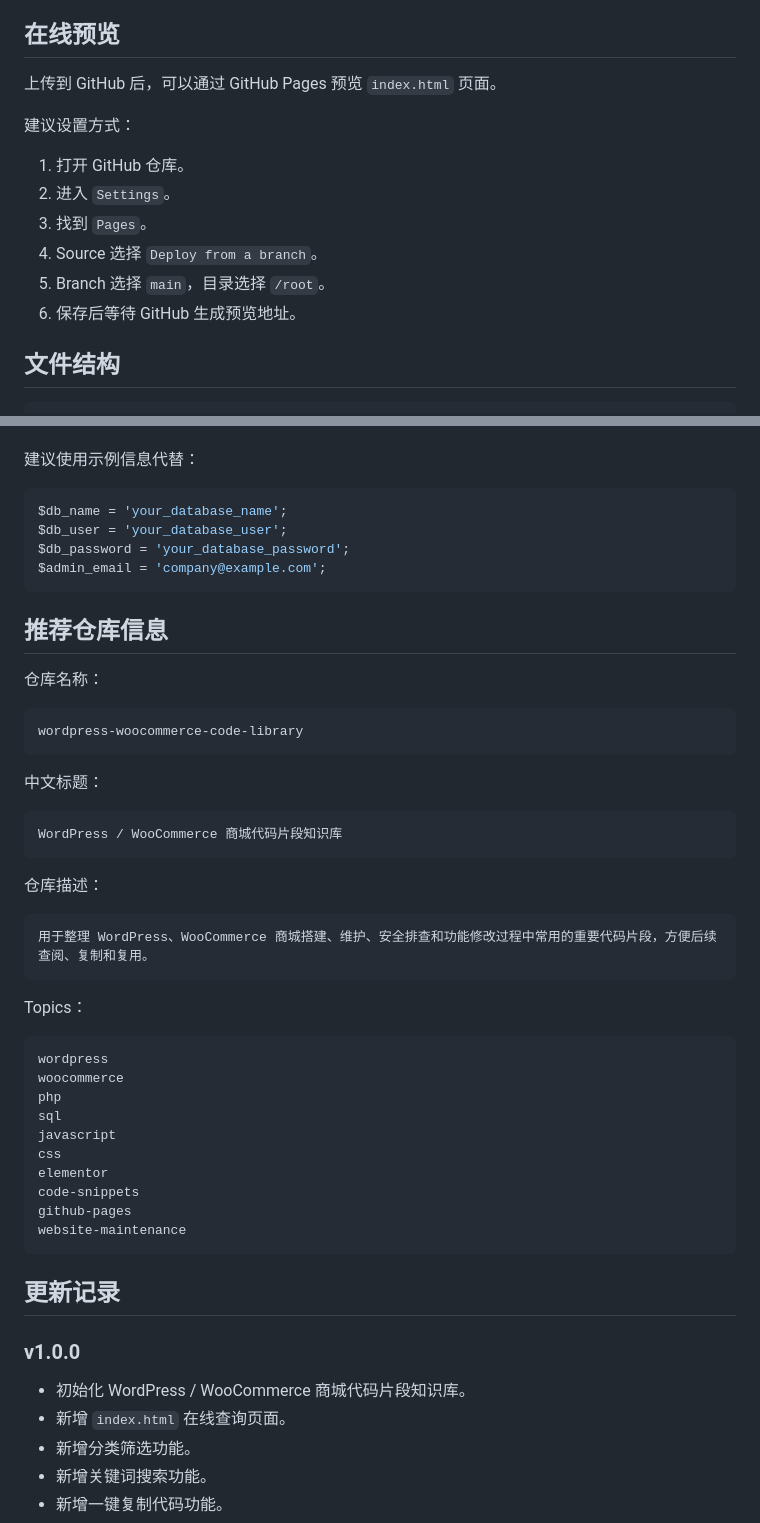
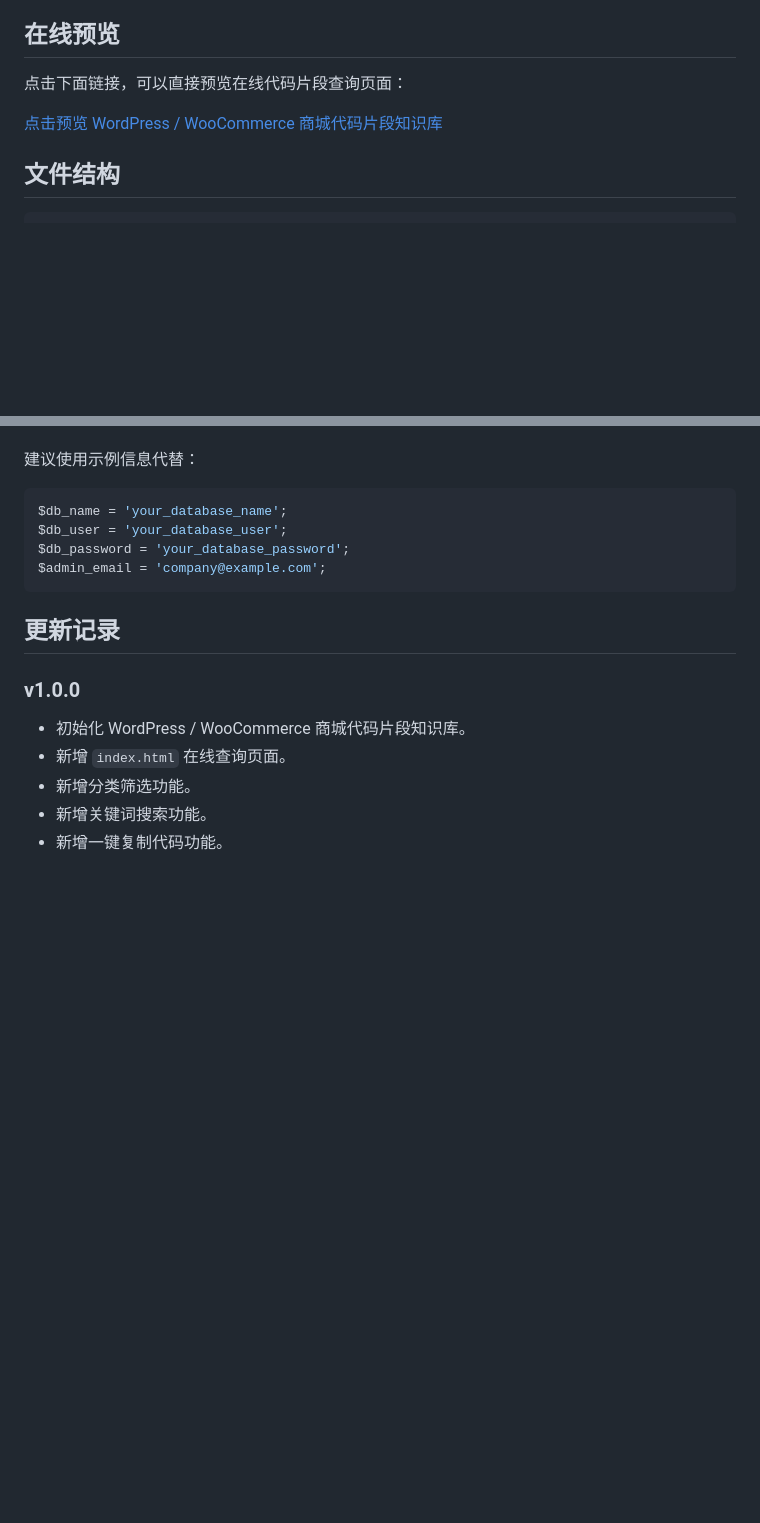
Before and after one commit to coowinit/wordpress-woocommerce-code-library, a Markdown page: README.md, 2 parts joined by grey strips. GitHub-like rendering; blank space fills up the shorter version.

````diff
--- a/README.md
+++ b/README.md
@@ -4,16 +4,9 @@
 
 ## 在线预览
 
-上传到 GitHub 后，可以通过 GitHub Pages 预览 `index.html` 页面。
+点击下面链接，可以直接预览在线代码片段查询页面：
 
-建议设置方式：
-
-1. 打开 GitHub 仓库。
-2. 进入 `Settings`。
-3. 找到 `Pages`。
-4. Source 选择 `Deploy from a branch`。
-5. Branch 选择 `main`，目录选择 `/root`。
-6. 保存后等待 GitHub 生成预览地址。
+[点击预览 WordPress / WooCommerce 商城代码片段知识库](https://coowinit.github.io/wordpress-woocommerce-code-library/)
 
 ## 文件结构
 
@@ -163,41 +156,6 @@ $db_password = 'your_database_password';
 $admin_email = 'company@example.com';
 ```
 
-## 推荐仓库信息
-
-仓库名称：
-
-```text
-wordpress-woocommerce-code-library
-```
-
-中文标题：
-
-```text
-WordPress / WooCommerce 商城代码片段知识库
-```
-
-仓库描述：
-
-```text
-用于整理 WordPress、WooCommerce 商城搭建、维护、安全排查和功能修改过程中常用的重要代码片段，方便后续查阅、复制和复用。
-```
-
-Topics：
-
-```text
-wordpress
-woocommerce
-php
-sql
-javascript
-css
-elementor
-code-snippets
-github-pages
-website-maintenance
-```
-
 ## 更新记录
 
 ### v1.0.0
````
